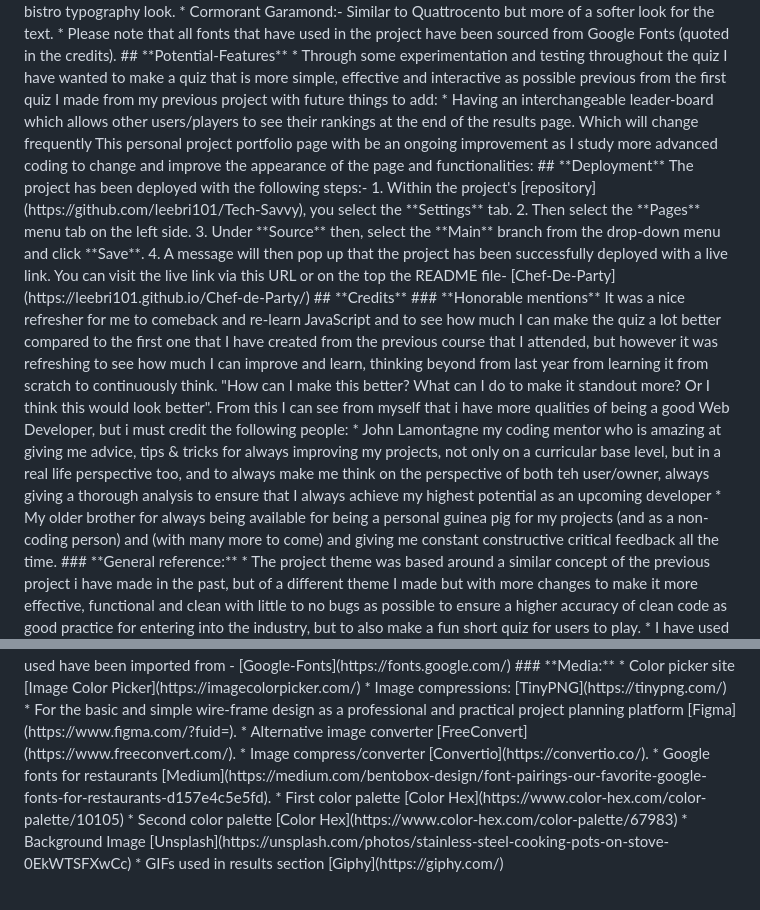
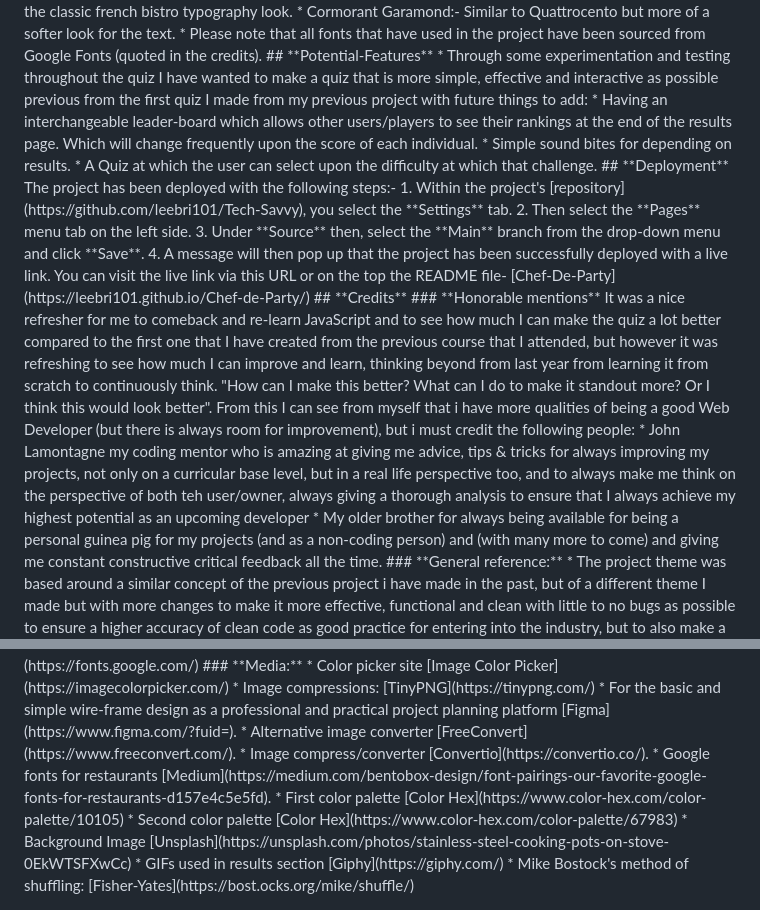
Before and after one commit to leebri101/Chef-de-Party, a Markdown page: README.md, 2 parts joined by grey strips. GitHub-like rendering.

```diff
--- a/README.md
+++ b/README.md
@@ -160,10 +160,9 @@ The footer page has a wave animation at which it is only used for display purpos
 
 ## **Potential-Features**
 *  Through some experimentation and testing throughout the quiz I have wanted to make a quiz that is more simple, effective and interactive as possible previous from the first quiz I made from my previous project with future things to add:
-    * Having an interchangeable leader-board which allows other users/players to see their rankings at the end of the results page. Which will change frequently
-
-This personal project portfolio page with be an ongoing improvement as I study more advanced coding to change and improve the appearance of the page and functionalities:
-
+    * Having an interchangeable leader-board which allows other users/players to see their rankings at the end of the results page. Which will change frequently upon the score of each individual.
+    * Simple sound bites for depending on results.
+    * A Quiz at which the user can select upon the difficulty at which that challenge.
 
 ## **Deployment**
 The project has been deployed with the following steps:-
@@ -176,11 +175,10 @@ The project has been deployed with the following steps:-
 You can visit the live link via this URL or on the top the README file- [Chef-De-Party](https://leebri101.github.io/Chef-de-Party/)
 
 
-
 ## **Credits**
 ### **Honorable mentions**
-It was a nice refresher for me to comeback and re-learn JavaScript and to see how much I can make the quiz a lot better compared to the first one that I have created from the previous course that I attended, but however it was refreshing to see how much I can improve and learn, thinking beyond from last year from learning it from scratch to continuously think. "How can I make this better? What can I do to make it standout more? Or I think this would look better". From this I can see from myself that i have more qualities of being a good Web Developer, but i must credit the following people:
- * John Lamontagne my coding mentor who is amazing at giving me advice, tips & tricks for always improving my projects, not only on a curricular base level, but in a real life perspective too, and to always make me think on the perspective of both teh user/owner,  always giving a thorough analysis to ensure that I always achieve my highest potential as an upcoming developer
+It was a nice refresher for me to comeback and re-learn JavaScript and to see how much I can make the quiz a lot better compared to the first one that I have created from the previous course that I attended, but however it was refreshing to see how much I can improve and learn, thinking beyond from last year from learning it from scratch to continuously think. "How can I make this better? What can I do to make it standout more? Or I think this would look better". From this I can see from myself that i have more qualities of being a good Web Developer (but there is  always room for improvement), but i must credit the following people:
+ * John Lamontagne my coding mentor who is amazing at giving me advice, tips & tricks for always improving my projects, not only on a curricular base level, but in a real life perspective too, and to always make me think on the perspective of both teh user/owner, always giving a thorough analysis to ensure that I always achieve my highest potential as an upcoming developer
 
 * My older brother for always being available for being a personal guinea pig for my projects (and as a non-coding person) and (with many more to come) and giving me constant constructive critical feedback all the time.
 
@@ -205,3 +203,4 @@ It was a nice refresher for me to comeback and re-learn JavaScript and to see ho
 * Background
 Image [Unsplash](https://unsplash.com/photos/stainless-steel-cooking-pots-on-stove-0EkWTSFXwCc)
 * GIFs used in results section [Giphy](https://giphy.com/)
+* Mike Bostock's method of shuffling: [Fisher-Yates](https://bost.ocks.org/mike/shuffle/)
```
Also changed, not shown: other parts of README.md (+3 -3 lines).
